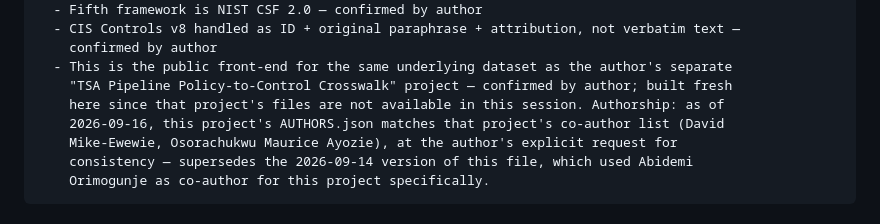
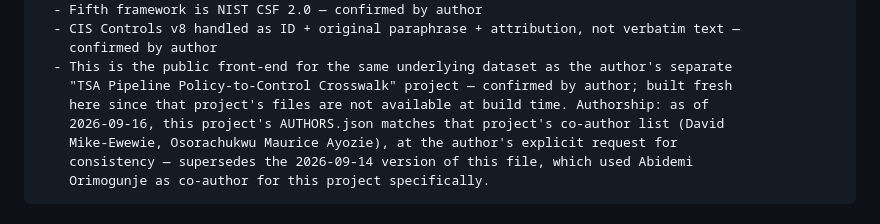
Before and after one commit to foikwuogu/crosswalk-lookup, a Markdown page: docs/BUILD_SPEC.md, the part around the change. Rendered like a GitHub page.

```diff
--- a/docs/BUILD_SPEC.md
+++ b/docs/BUILD_SPEC.md
@@ -59,7 +59,7 @@ ASSUMPTIONS:
     confirmed by author
   - This is the public front-end for the same underlying dataset as the author's separate
     "TSA Pipeline Policy-to-Control Crosswalk" project — confirmed by author; built fresh
-    here since that project's files are not available in this session. Authorship: as of
+    here since that project's files are not available at build time. Authorship: as of
     2026-09-16, this project's AUTHORS.json matches that project's co-author list (David
     Mike-Ewewie, Osorachukwu Maurice Ayozie), at the author's explicit request for
     consistency — supersedes the 2026-09-14 version of this file, which used Abidemi
```
Also changed, not shown: README.md (+5 -4 lines).
